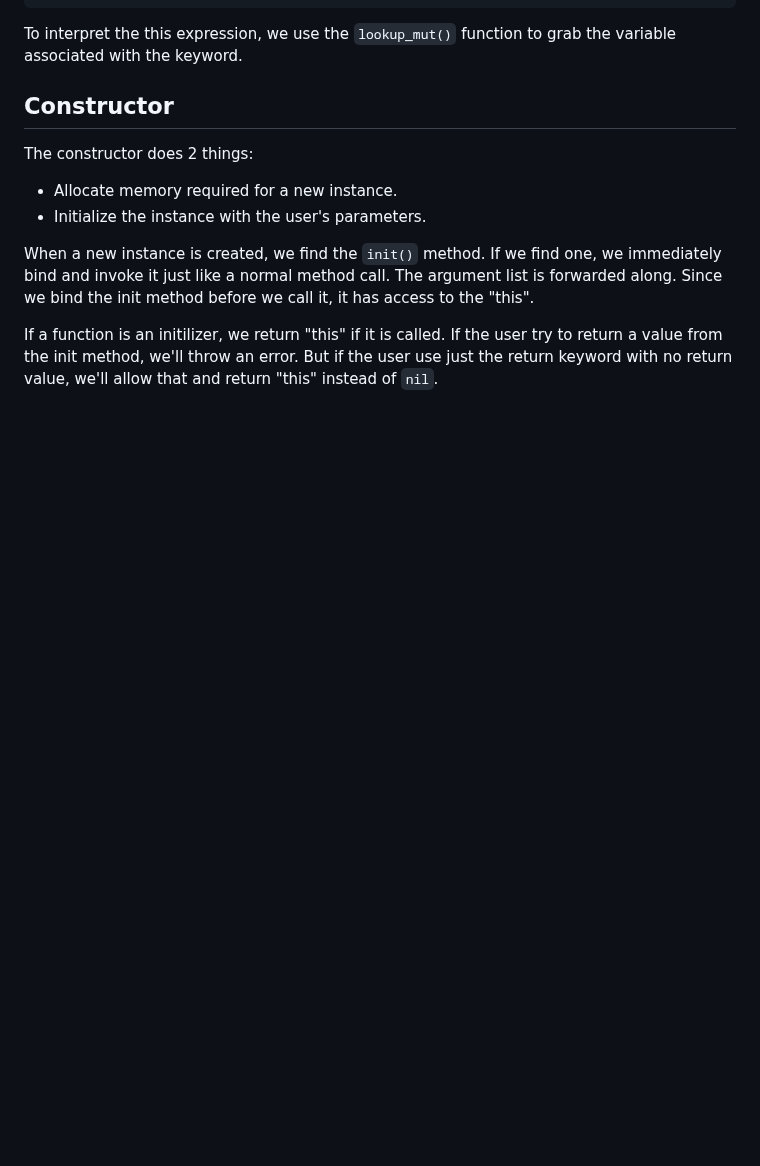
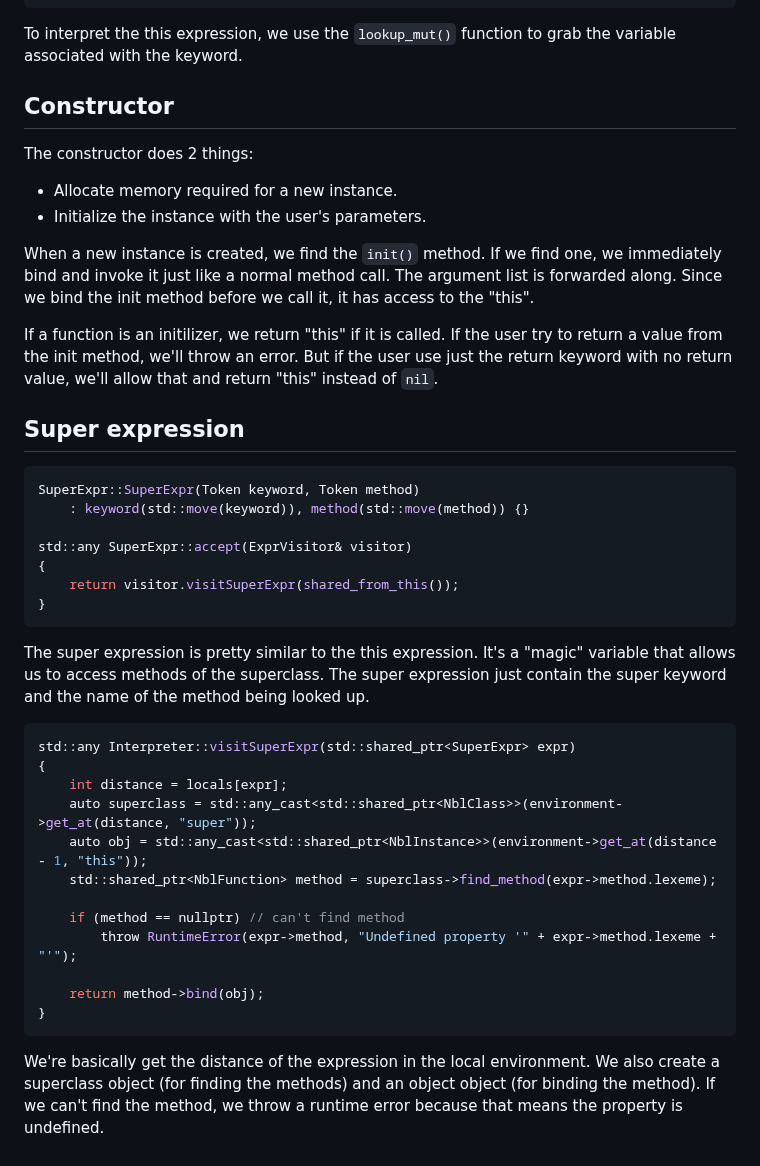
Before and after one commit to namberino/nimble, a Markdown page: doc/oop.md, the part around the change. Drawn GitHub-style; blank space fills up the shorter version.

Commit message:
Add super expression doc

````diff
--- a/doc/oop.md
+++ b/doc/oop.md
@@ -286,3 +286,34 @@ The constructor does 2 things:
 When a new instance is created, we find the `init()` method. If we find one, we immediately bind and invoke it just like a normal method call. The argument list is forwarded along. Since we bind the init method before we call it, it has access to the "this".
 
 If a function is an initilizer, we return "this" if it is called. If the user try to return a value from the init method, we'll throw an error. But if the user use just the return keyword with no return value, we'll allow that and return "this" instead of `nil`.
+
+## Super expression
+
+```cpp
+SuperExpr::SuperExpr(Token keyword, Token method)
+    : keyword(std::move(keyword)), method(std::move(method)) {}
+
+std::any SuperExpr::accept(ExprVisitor& visitor)
+{
+    return visitor.visitSuperExpr(shared_from_this());
+}
+```
+
+The super expression is pretty similar to the this expression. It's a "magic" variable that allows us to access methods of the superclass. The super expression just contain the super keyword and the name of the method being looked up.
+
+```cpp
+std::any Interpreter::visitSuperExpr(std::shared_ptr<SuperExpr> expr)
+{
+    int distance = locals[expr];
+    auto superclass = std::any_cast<std::shared_ptr<NblClass>>(environment->get_at(distance, "super"));
+    auto obj = std::any_cast<std::shared_ptr<NblInstance>>(environment->get_at(distance - 1, "this"));
+    std::shared_ptr<NblFunction> method = superclass->find_method(expr->method.lexeme);
+
+    if (method == nullptr) // can't find method
+        throw RuntimeError(expr->method, "Undefined property '" + expr->method.lexeme + "'");
+
+    return method->bind(obj);
+}
+```
+
+We're basically get the distance of the expression in the local environment. We also create a superclass object (for finding the methods) and an object object (for binding the method). If we can't find the method, we throw a runtime error because that means the property is undefined.
````
Also changed, not shown: doc/resolver.md (+16 -0 lines).
